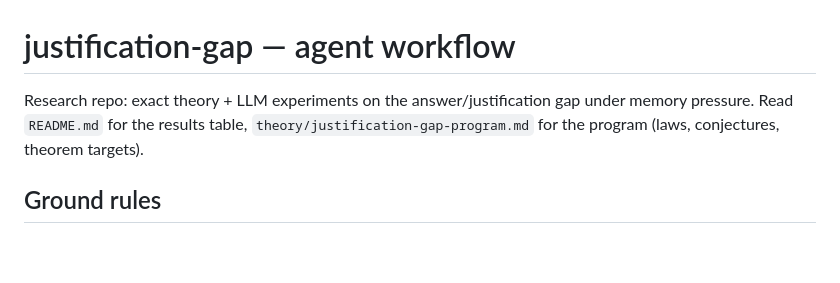
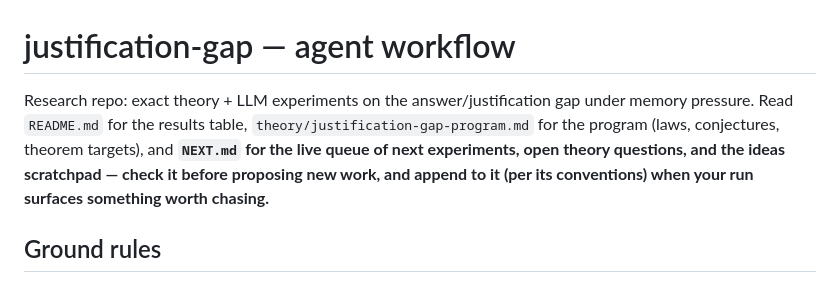
Before and after one commit to jack-chaudier/epistemic-debt, a Markdown page: AGENTS.md, the part around the change. Drawn GitHub-style; blank space fills up the shorter version.

```diff
--- a/AGENTS.md
+++ b/AGENTS.md
@@ -1,6 +1,6 @@
 # justification-gap — agent workflow
 
-Research repo: exact theory + LLM experiments on the answer/justification gap under memory pressure. Read `README.md` for the results table, `theory/justification-gap-program.md` for the program (laws, conjectures, theorem targets).
+Research repo: exact theory + LLM experiments on the answer/justification gap under memory pressure. Read `README.md` for the results table, `theory/justification-gap-program.md` for the program (laws, conjectures, theorem targets), and **`NEXT.md` for the live queue of next experiments, open theory questions, and the ideas scratchpad — check it before proposing new work, and append to it (per its conventions) when your run surfaces something worth chasing.**
 
 ## Ground rules
 
```
Also changed, not shown: CLAUDE.md (+1 -1 lines), NEXT.md (added, +103 -0 lines).
